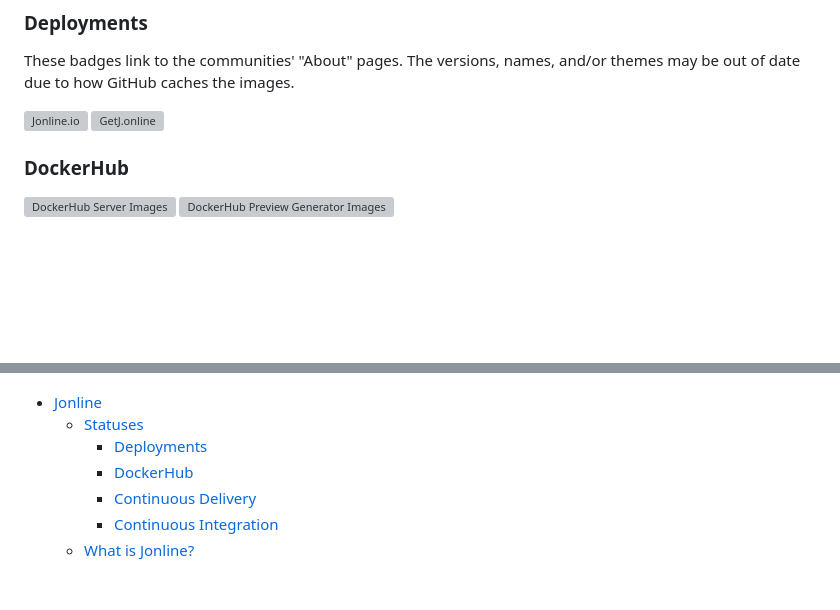
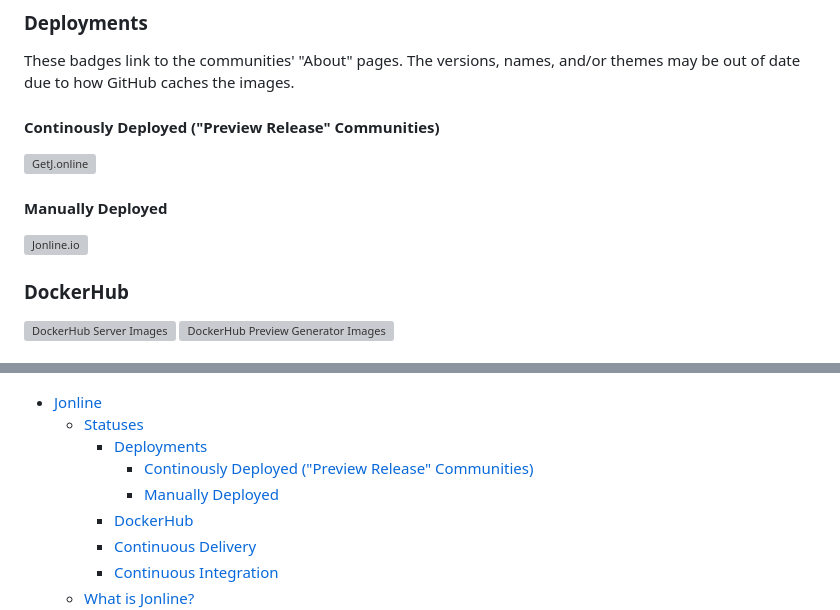
Before and after one commit to JonLatane/jonline, a Markdown page: README.md, 2 parts joined by grey strips. Drawn GitHub-style; blank space fills up the shorter version; grey boxes are pictures that could not be loaded.

```diff
--- a/README.md
+++ b/README.md
@@ -5,8 +5,11 @@ Jonline is an open-source, community-scale social network designed to be capable
 ### Deployments
 These badges link to the communities' "About" pages. The versions, names, and/or themes may be out of date due to how GitHub caches the images.
 
+#### Continously Deployed ("Preview Release" Communities)
+[![GetJ.online](https://getj.online/info_shield?nostore)](https://getj.online/about)
+
+#### Manually Deployed
 [![Jonline.io](https://jonline.io/info_shield?nostore)](https://jonline.io/about)
-[![GetJ.online](https://getj.online/info_shield?nostore)](https://getj.online/about)
 
 ### DockerHub
 [![DockerHub Server Images](https://img.shields.io/docker/v/jonlatane/jonline?label=jonline&style=for-the-badge)](https://hub.docker.com/r/jonlatane/jonline/tags)
@@ -33,6 +36,8 @@ These badges link to the communities' "About" pages. The versions, names, and/or
 - [Jonline](#jonline)
   - [Statuses](#statuses)
     - [Deployments](#deployments)
+      - [Continously Deployed ("Preview Release" Communities)](#continously-deployed-preview-release-communities)
+      - [Manually Deployed](#manually-deployed)
     - [DockerHub](#dockerhub)
     - [Continuous Delivery](#continuous-delivery)
     - [Continuous Integration](#continuous-integration)
```
